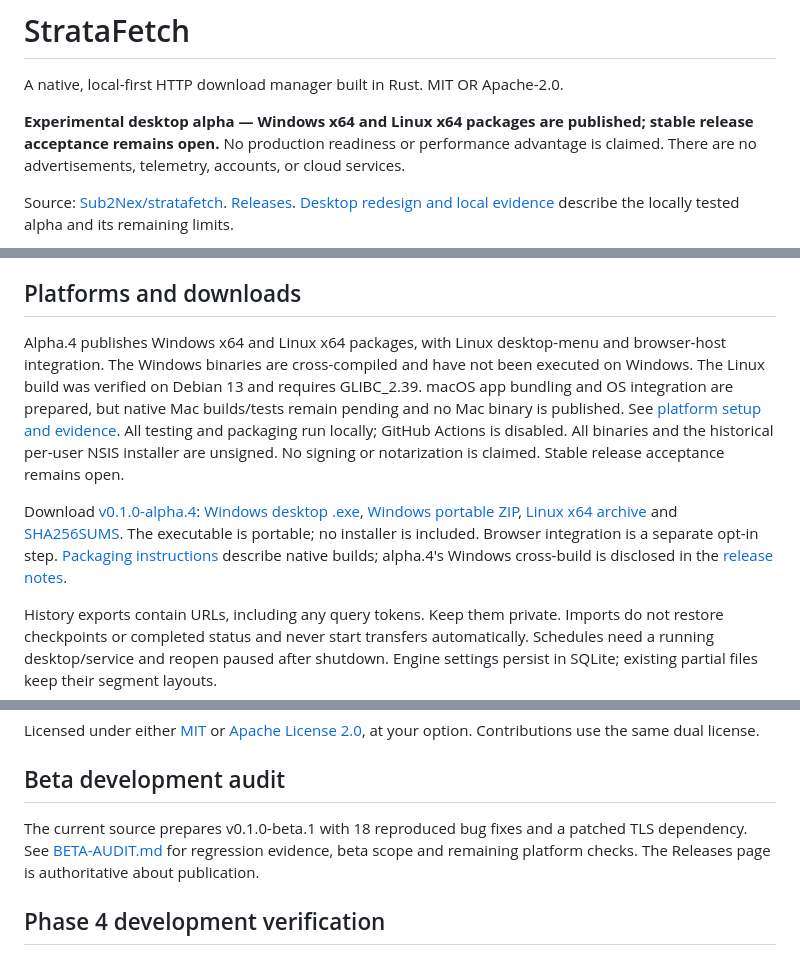
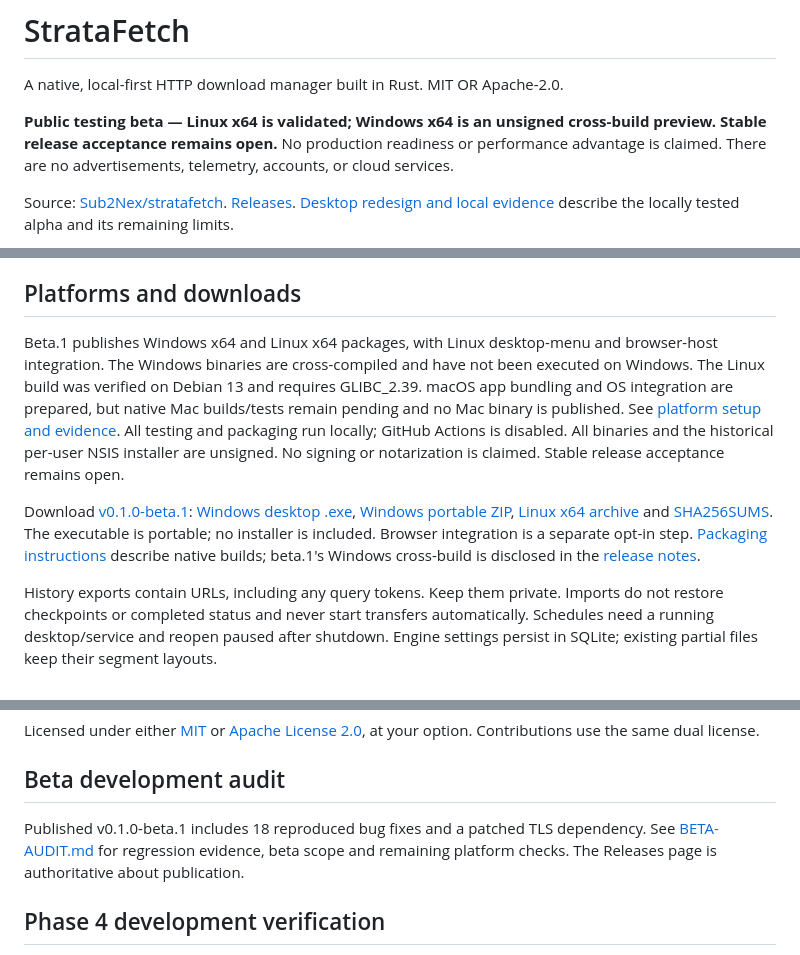
Before and after one commit to Sub2Nex/stratafetch, a Markdown page: README.md, 3 parts joined by grey strips. GitHub-like rendering.

Commit message:
Link the published beta and verified platform downloads

```diff
--- a/README.md
+++ b/README.md
@@ -2,7 +2,7 @@
 
 A native, local-first HTTP download manager built in Rust. MIT OR Apache-2.0.
 
-**Experimental desktop alpha — Windows x64 and Linux x64 packages are published; stable release acceptance remains open.** No production readiness or performance advantage is claimed. There are no advertisements, telemetry, accounts, or cloud services.
+**Public testing beta — Linux x64 is validated; Windows x64 is an unsigned cross-build preview. Stable release acceptance remains open.** No production readiness or performance advantage is claimed. There are no advertisements, telemetry, accounts, or cloud services.
 
 Source: [Sub2Nex/stratafetch](https://github.com/Sub2Nex/stratafetch). [Releases](https://github.com/Sub2Nex/stratafetch/releases). [Desktop redesign and local evidence](docs/PHASE3.md) describe the locally tested alpha and its remaining limits.
 
@@ -82,9 +82,9 @@ This compares documented scope, not independently tested speed, reliability, or
 
 ## Platforms and downloads
 
-Alpha.4 publishes Windows x64 and Linux x64 packages, with Linux desktop-menu and browser-host integration. The Windows binaries are cross-compiled and have not been executed on Windows. The Linux build was verified on Debian 13 and requires GLIBC_2.39. macOS app bundling and OS integration are prepared, but native Mac builds/tests remain pending and no Mac binary is published. See [platform setup and evidence](docs/PLATFORMS.md). All testing and packaging run locally; GitHub Actions is disabled. All binaries and the historical per-user NSIS installer are unsigned. No signing or notarization is claimed. Stable release acceptance remains open.
+Beta.1 publishes Windows x64 and Linux x64 packages, with Linux desktop-menu and browser-host integration. The Windows binaries are cross-compiled and have not been executed on Windows. The Linux build was verified on Debian 13 and requires GLIBC_2.39. macOS app bundling and OS integration are prepared, but native Mac builds/tests remain pending and no Mac binary is published. See [platform setup and evidence](docs/PLATFORMS.md). All testing and packaging run locally; GitHub Actions is disabled. All binaries and the historical per-user NSIS installer are unsigned. No signing or notarization is claimed. Stable release acceptance remains open.
 
-Download [v0.1.0-alpha.4](https://github.com/Sub2Nex/stratafetch/releases/tag/v0.1.0-alpha.4): [Windows desktop .exe](https://github.com/Sub2Nex/stratafetch/releases/download/v0.1.0-alpha.4/stratafetch-desktop.exe), [Windows portable ZIP](https://github.com/Sub2Nex/stratafetch/releases/download/v0.1.0-alpha.4/stratafetch-windows-x64.zip), [Linux x64 archive](https://github.com/Sub2Nex/stratafetch/releases/download/v0.1.0-alpha.4/stratafetch-linux-x64.tar.gz) and [SHA256SUMS](https://github.com/Sub2Nex/stratafetch/releases/download/v0.1.0-alpha.4/SHA256SUMS). The executable is portable; no installer is included. Browser integration is a separate opt-in step. [Packaging instructions](docs/INSTALLATION.md) describe native builds; alpha.4's Windows cross-build is disclosed in the [release notes](docs/RELEASE-NOTES.md).
+Download [v0.1.0-beta.1](https://github.com/Sub2Nex/stratafetch/releases/tag/v0.1.0-beta.1): [Windows desktop .exe](https://github.com/Sub2Nex/stratafetch/releases/download/v0.1.0-beta.1/stratafetch-desktop.exe), [Windows portable ZIP](https://github.com/Sub2Nex/stratafetch/releases/download/v0.1.0-beta.1/stratafetch-windows-x64.zip), [Linux x64 archive](https://github.com/Sub2Nex/stratafetch/releases/download/v0.1.0-beta.1/stratafetch-linux-x64.tar.gz) and [SHA256SUMS](https://github.com/Sub2Nex/stratafetch/releases/download/v0.1.0-beta.1/SHA256SUMS). The executable is portable; no installer is included. Browser integration is a separate opt-in step. [Packaging instructions](docs/INSTALLATION.md) describe native builds; beta.1's Windows cross-build is disclosed in the [release notes](docs/RELEASE-NOTES.md).
 
 History exports contain URLs, including any query tokens. Keep them private. Imports do not restore checkpoints or completed status and never start transfers automatically. Schedules need a running desktop/service and reopen paused after shutdown. Engine settings persist in SQLite; existing partial files keep their segment layouts.
 
@@ -108,7 +108,7 @@ Tests use local servers and do not depend on public downloads. `node --test scri
 Licensed under either [MIT](LICENSE-MIT) or [Apache License 2.0](LICENSE-APACHE), at your option. Contributions use the same dual license.
 ## Beta development audit
 
-The current source prepares v0.1.0-beta.1 with 18 reproduced bug fixes and a patched TLS dependency. See [BETA-AUDIT.md](docs/BETA-AUDIT.md) for regression evidence, beta scope and remaining platform checks. The Releases page is authoritative about publication.
+Published v0.1.0-beta.1 includes 18 reproduced bug fixes and a patched TLS dependency. See [BETA-AUDIT.md](docs/BETA-AUDIT.md) for regression evidence, beta scope and remaining platform checks. The Releases page is authoritative about publication.
 
 ## Phase 4 development verification
 
```
Also changed, not shown: docs/INSTALLATION.md (+2 -2 lines), docs/PUBLISH.md (+3 -1 lines).
